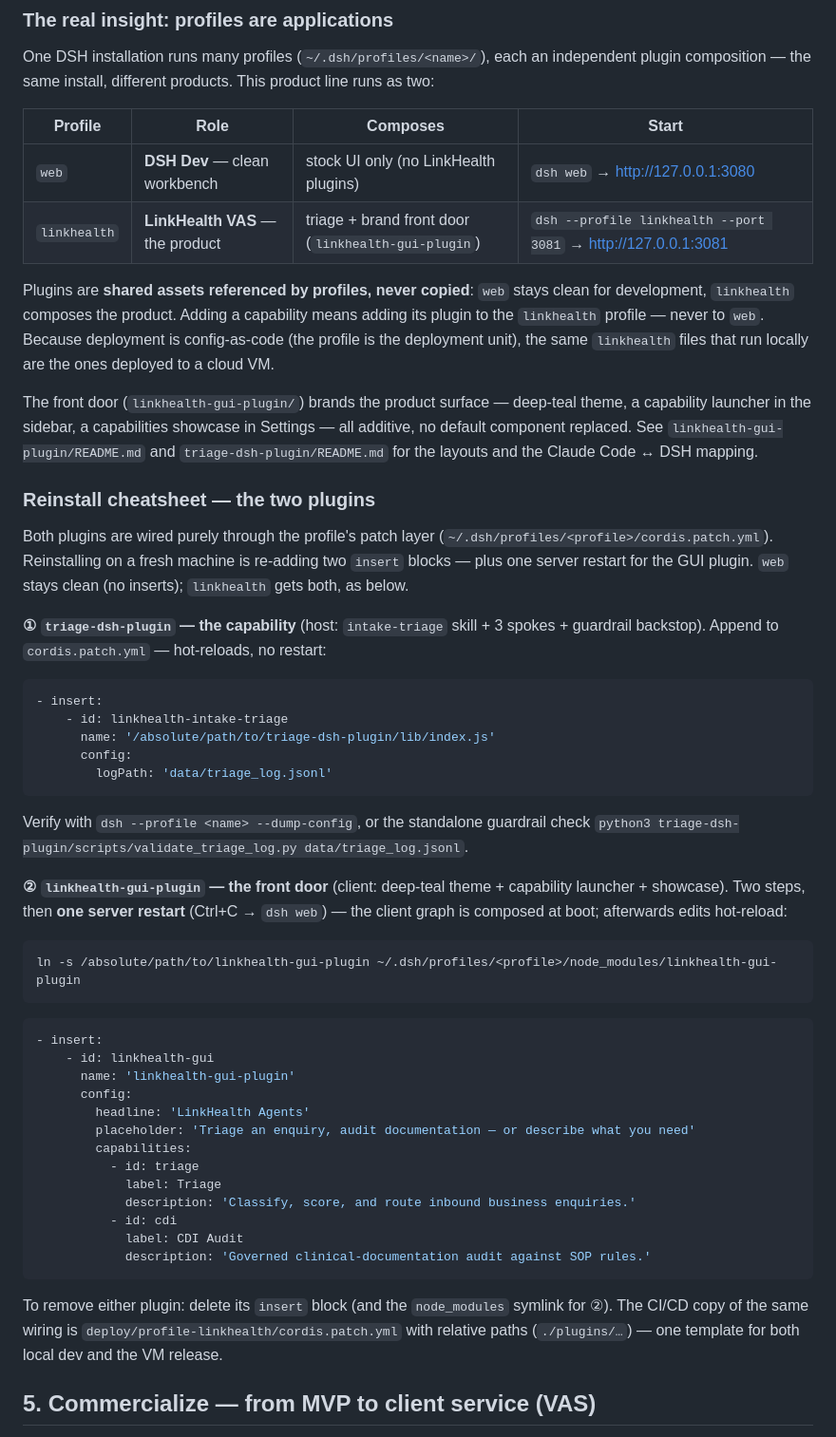
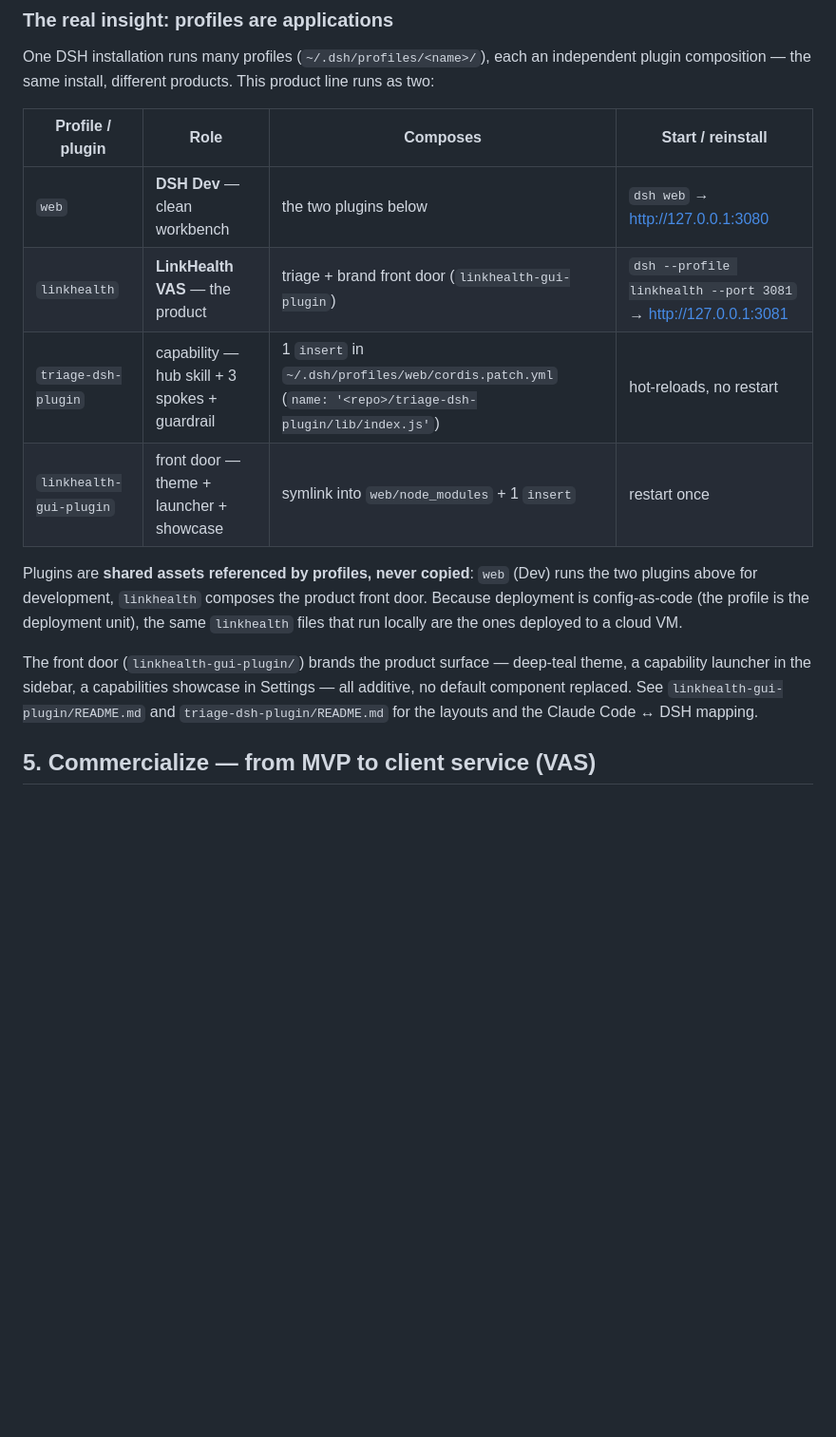
Before and after one commit to fmlin0429712024/linkhealth-triage, a Markdown page: README.md, the part around the change. Shown at 95% size. Rendered like a GitHub page; blank space fills up the shorter version.

Commit message:
README §4: replace long cheatsheet with two plugin rows in the profiles table (Dev profile)

````diff
--- a/README.md
+++ b/README.md
@@ -227,74 +227,24 @@ One DSH installation runs many profiles (`~/.dsh/profiles/<name>/`), each an
 independent plugin composition — the same install, different products. This
 product line runs as two:
 
-| Profile | Role | Composes | Start |
+| Profile / plugin | Role | Composes | Start / reinstall |
 |---|---|---|---|
-| `web` | **DSH Dev** — clean workbench | stock UI only (no LinkHealth plugins) | `dsh web` → http://127.0.0.1:3080 |
+| `web` | **DSH Dev** — clean workbench | the two plugins below | `dsh web` → http://127.0.0.1:3080 |
 | `linkhealth` | **LinkHealth VAS** — the product | triage + brand front door (`linkhealth-gui-plugin`) | `dsh --profile linkhealth --port 3081` → http://127.0.0.1:3081 |
+| `triage-dsh-plugin` | capability — hub skill + 3 spokes + guardrail | 1 `insert` in `~/.dsh/profiles/web/cordis.patch.yml` (`name: '<repo>/triage-dsh-plugin/lib/index.js'`) | hot-reloads, no restart |
+| `linkhealth-gui-plugin` | front door — theme + launcher + showcase | symlink into `web/node_modules` + 1 `insert` | restart once |
 
-Plugins are **shared assets referenced by profiles, never copied**: `web` stays
-clean for development, `linkhealth` composes the product. Adding a capability
-means adding its plugin to the `linkhealth` profile — never to `web`. Because
-deployment is config-as-code (the profile is the deployment unit), the same
-`linkhealth` files that run locally are the ones deployed to a cloud VM.
+Plugins are **shared assets referenced by profiles, never copied**: `web` (Dev)
+runs the two plugins above for development, `linkhealth` composes the product
+front door. Because deployment is config-as-code (the profile is the deployment
+unit), the same `linkhealth` files that run locally are the ones deployed to a
+cloud VM.
 
 The front door (`linkhealth-gui-plugin/`) brands the product surface — deep-teal
 theme, a capability launcher in the sidebar, a capabilities showcase in Settings
 — all additive, no default component replaced. See `linkhealth-gui-plugin/README.md`
 and `triage-dsh-plugin/README.md` for the layouts and the Claude Code ↔ DSH
 mapping.
-
-### Reinstall cheatsheet — the two plugins
-
-Both plugins are wired purely through the profile's patch layer
-(`~/.dsh/profiles/<profile>/cordis.patch.yml`). Reinstalling on a fresh machine
-is re-adding two `insert` blocks — plus one server restart for the GUI plugin.
-`web` stays clean (no inserts); `linkhealth` gets both, as below.
-
-**① `triage-dsh-plugin` — the capability** (host: `intake-triage` skill + 3
-spokes + guardrail backstop). Append to `cordis.patch.yml` — hot-reloads, no
-restart:
-
-```yaml
-- insert:
-    - id: linkhealth-intake-triage
-      name: '/absolute/path/to/triage-dsh-plugin/lib/index.js'
-      config:
-        logPath: 'data/triage_log.jsonl'
-```
-
-Verify with `dsh --profile <name> --dump-config`, or the standalone guardrail
-check `python3 triage-dsh-plugin/scripts/validate_triage_log.py data/triage_log.jsonl`.
-
-**② `linkhealth-gui-plugin` — the front door** (client: deep-teal theme +
-capability launcher + showcase). Two steps, then **one server restart**
-(Ctrl+C → `dsh web`) — the client graph is composed at boot; afterwards edits
-hot-reload:
-
-```sh
-ln -s /absolute/path/to/linkhealth-gui-plugin ~/.dsh/profiles/<profile>/node_modules/linkhealth-gui-plugin
-```
-
-```yaml
-- insert:
-    - id: linkhealth-gui
-      name: 'linkhealth-gui-plugin'
-      config:
-        headline: 'LinkHealth Agents'
-        placeholder: 'Triage an enquiry, audit documentation — or describe what you need'
-        capabilities:
-          - id: triage
-            label: Triage
-            description: 'Classify, score, and route inbound business enquiries.'
-          - id: cdi
-            label: CDI Audit
-            description: 'Governed clinical-documentation audit against SOP rules.'
-```
-
-To remove either plugin: delete its `insert` block (and the `node_modules`
-symlink for ②). The CI/CD copy of the same wiring is
-`deploy/profile-linkhealth/cordis.patch.yml` with relative paths (`./plugins/…`)
-— one template for both local dev and the VM release.
 
 ## 5. Commercialize — from MVP to client service (VAS)
 
````
